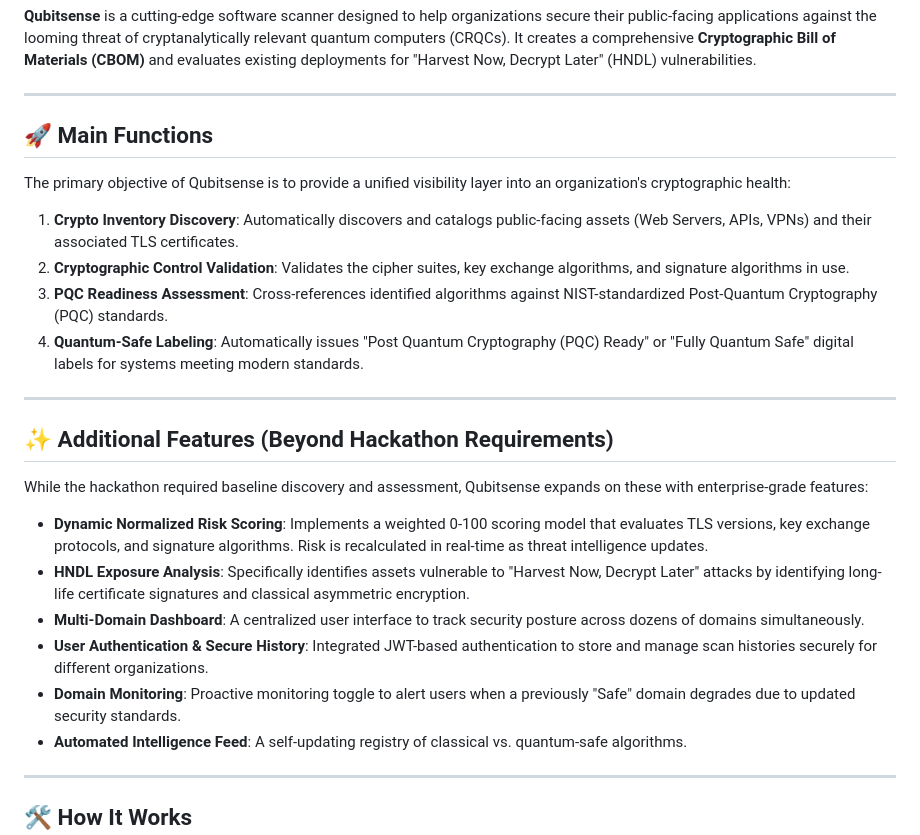
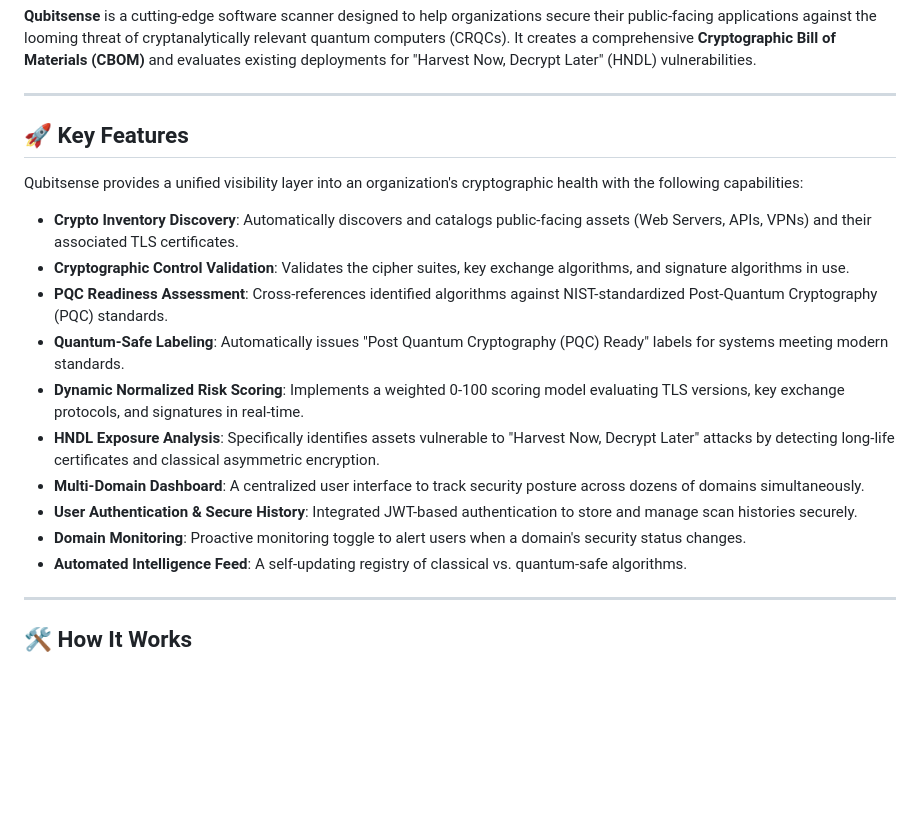
Before and after one commit to Sart09/Qubitsense_PQC_identifier, a Markdown page: README.md, the part around the change. GitHub-like rendering; blank space fills up the shorter version.

Commit message:
Consolidate features list in README.md

```diff
--- a/README.md
+++ b/README.md
@@ -7,26 +7,19 @@
 
 ---
 
-## 🚀 Main Functions
+## 🚀 Key Features
 
-The primary objective of Qubitsense is to provide a unified visibility layer into an organization's cryptographic health:
+Qubitsense provides a unified visibility layer into an organization's cryptographic health with the following capabilities:
 
-1.  **Crypto Inventory Discovery**: Automatically discovers and catalogs public-facing assets (Web Servers, APIs, VPNs) and their associated TLS certificates.
-2.  **Cryptographic Control Validation**: Validates the cipher suites, key exchange algorithms, and signature algorithms in use.
-3.  **PQC Readiness Assessment**: Cross-references identified algorithms against NIST-standardized Post-Quantum Cryptography (PQC) standards.
-4.  **Quantum-Safe Labeling**: Automatically issues "Post Quantum Cryptography (PQC) Ready" or "Fully Quantum Safe" digital labels for systems meeting modern standards.
-
----
-
-## ✨ Additional Features (Beyond Hackathon Requirements)
-
-While the hackathon required baseline discovery and assessment, Qubitsense expands on these with enterprise-grade features:
-
-*   **Dynamic Normalized Risk Scoring**: Implements a weighted 0-100 scoring model that evaluates TLS versions, key exchange protocols, and signature algorithms. Risk is recalculated in real-time as threat intelligence updates.
-*   **HNDL Exposure Analysis**: Specifically identifies assets vulnerable to "Harvest Now, Decrypt Later" attacks by identifying long-life certificate signatures and classical asymmetric encryption.
+*   **Crypto Inventory Discovery**: Automatically discovers and catalogs public-facing assets (Web Servers, APIs, VPNs) and their associated TLS certificates.
+*   **Cryptographic Control Validation**: Validates the cipher suites, key exchange algorithms, and signature algorithms in use.
+*   **PQC Readiness Assessment**: Cross-references identified algorithms against NIST-standardized Post-Quantum Cryptography (PQC) standards.
+*   **Quantum-Safe Labeling**: Automatically issues "Post Quantum Cryptography (PQC) Ready" labels for systems meeting modern standards.
+*   **Dynamic Normalized Risk Scoring**: Implements a weighted 0-100 scoring model evaluating TLS versions, key exchange protocols, and signatures in real-time.
+*   **HNDL Exposure Analysis**: Specifically identifies assets vulnerable to "Harvest Now, Decrypt Later" attacks by detecting long-life certificates and classical asymmetric encryption.
 *   **Multi-Domain Dashboard**: A centralized user interface to track security posture across dozens of domains simultaneously.
-*   **User Authentication & Secure History**: Integrated JWT-based authentication to store and manage scan histories securely for different organizations.
-*   **Domain Monitoring**: Proactive monitoring toggle to alert users when a previously "Safe" domain degrades due to updated security standards.
+*   **User Authentication & Secure History**: Integrated JWT-based authentication to store and manage scan histories securely.
+*   **Domain Monitoring**: Proactive monitoring toggle to alert users when a domain's security status changes.
 *   **Automated Intelligence Feed**: A self-updating registry of classical vs. quantum-safe algorithms.
 
 ---
```
